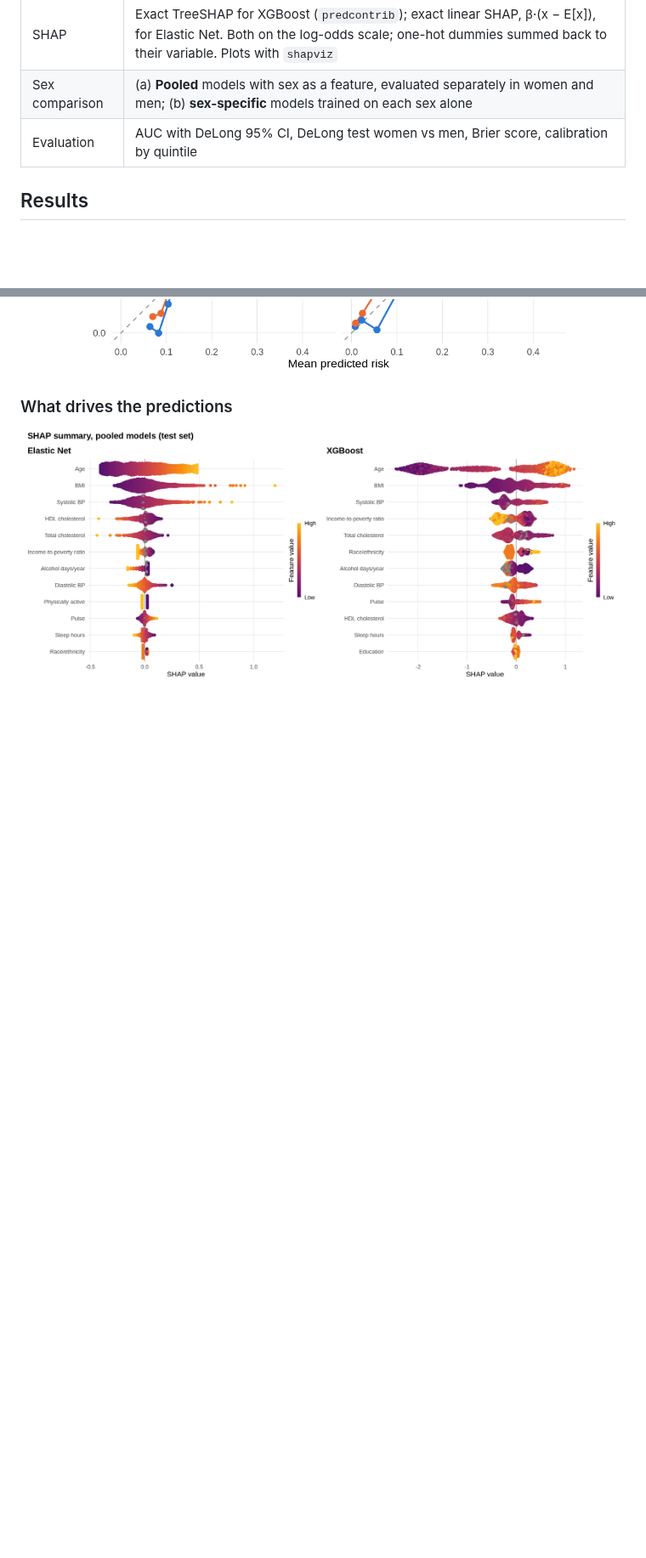
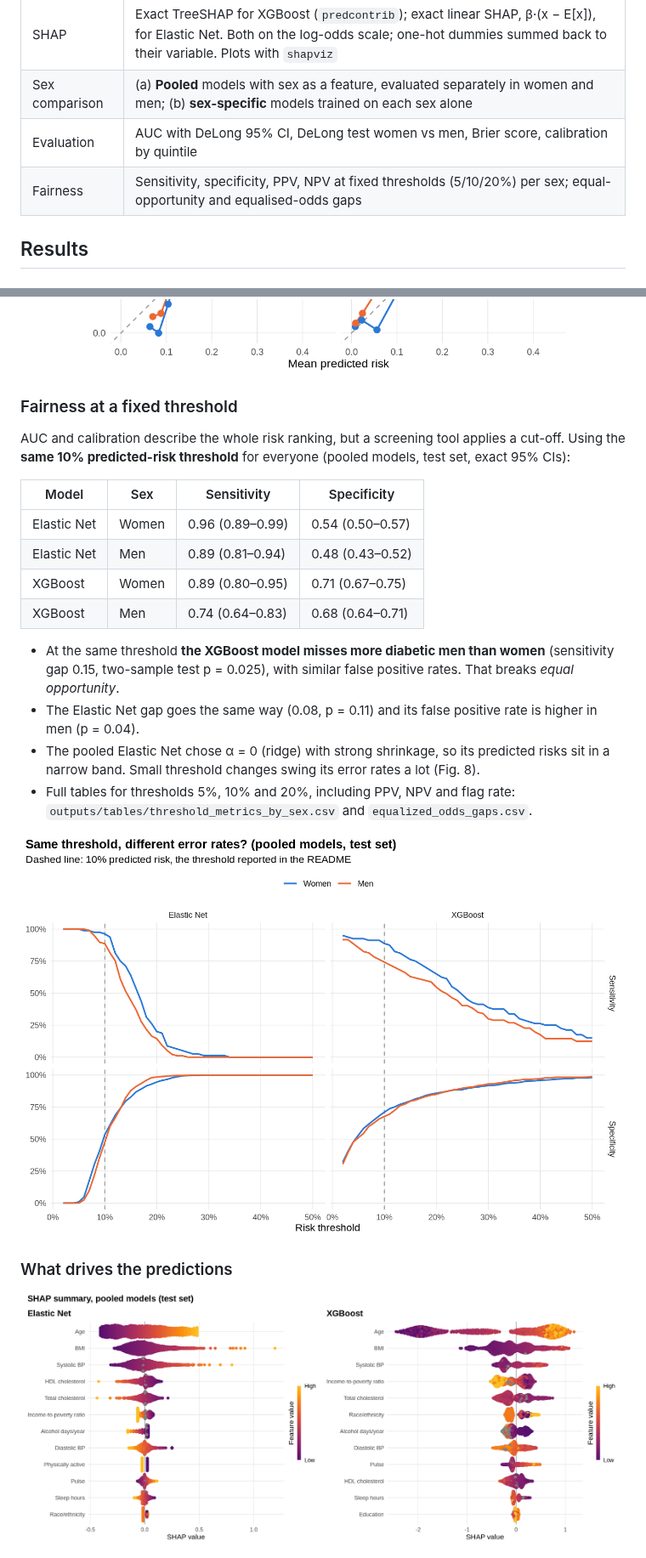
Before and after one commit to HessamKaveh/nhanes-sex-ml, a Markdown page: README.md, 2 parts joined by grey strips. Shown at 85% size. Rendered like a GitHub page; pictures changed too: outputs/figures/fig8_threshold_metrics_by_sex.png (added); blank space fills up the shorter version.

Commit message:
Add fixed-threshold fairness metrics by sex
Report sensitivity, specificity, PPV, NPV and flag rate at 5/10/20% risk
thresholds for women and men, test the women-men gaps in TPR and FPR
(equal opportunity / equalised odds), and plot error rates across thresholds.

Co-Authored-By: Claude Opus 5.5 <noreply@anthropic.com>

```diff
--- a/README.md
+++ b/README.md
@@ -36,6 +36,7 @@ differently for **women and men**.
 | SHAP | Exact TreeSHAP for XGBoost (`predcontrib`); exact linear SHAP, β·(x − E[x]), for Elastic Net. Both on the log-odds scale; one-hot dummies summed back to their variable. Plots with `shapviz` |
 | Sex comparison | (a) **Pooled** models with sex as a feature, evaluated separately in women and men; (b) **sex-specific** models trained on each sex alone |
 | Evaluation | AUC with DeLong 95% CI, DeLong test women vs men, Brier score, calibration by quintile |
+| Fairness | Sensitivity, specificity, PPV, NPV at fixed thresholds (5/10/20%) per sex; equal-opportunity and equalised-odds gaps |
 
 ## Results
 
@@ -61,6 +62,31 @@ Overall test AUC: Elastic Net 0.79, XGBoost 0.81.
 
 ![ROC by sex](outputs/figures/fig2_roc_by_sex.png)
 ![Calibration by sex](outputs/figures/fig3_calibration_by_sex.png)
+
+### Fairness at a fixed threshold
+
+AUC and calibration describe the whole risk ranking, but a screening tool applies a
+cut-off. Using the **same 10% predicted-risk threshold** for everyone (pooled models,
+test set, exact 95% CIs):
+
+| Model | Sex | Sensitivity | Specificity |
+|---|---|---|---|
+| Elastic Net | Women | 0.96 (0.89–0.99) | 0.54 (0.50–0.57) |
+| Elastic Net | Men | 0.89 (0.81–0.94) | 0.48 (0.43–0.52) |
+| XGBoost | Women | 0.89 (0.80–0.95) | 0.71 (0.67–0.75) |
+| XGBoost | Men | 0.74 (0.64–0.83) | 0.68 (0.64–0.71) |
+
+- At the same threshold **the XGBoost model misses more diabetic men than women**
+  (sensitivity gap 0.15, two-sample test p = 0.025), with similar false positive rates.
+  That breaks *equal opportunity*.
+- The Elastic Net gap goes the same way (0.08, p = 0.11) and its false positive rate is
+  higher in men (p = 0.04).
+- The pooled Elastic Net chose α = 0 (ridge) with strong shrinkage, so its predicted
+  risks sit in a narrow band. Small threshold changes swing its error rates a lot (Fig. 8).
+- Full tables for thresholds 5%, 10% and 20%, including PPV, NPV and flag rate:
+  `outputs/tables/threshold_metrics_by_sex.csv` and `equalized_odds_gaps.csv`.
+
+![Threshold metrics by sex](outputs/figures/fig8_threshold_metrics_by_sex.png)
 
 ### What drives the predictions
 
```
Also changed, not shown: 5 other files.
